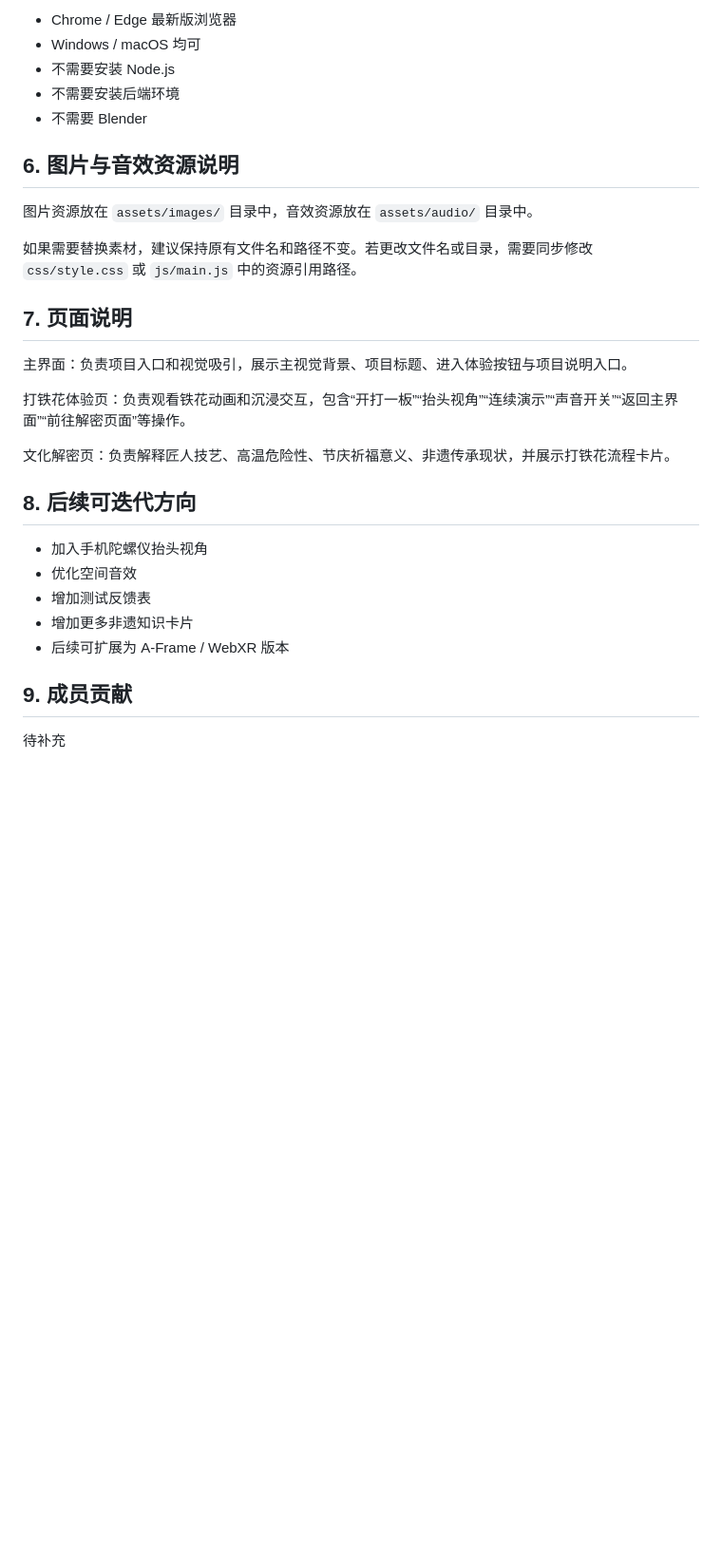
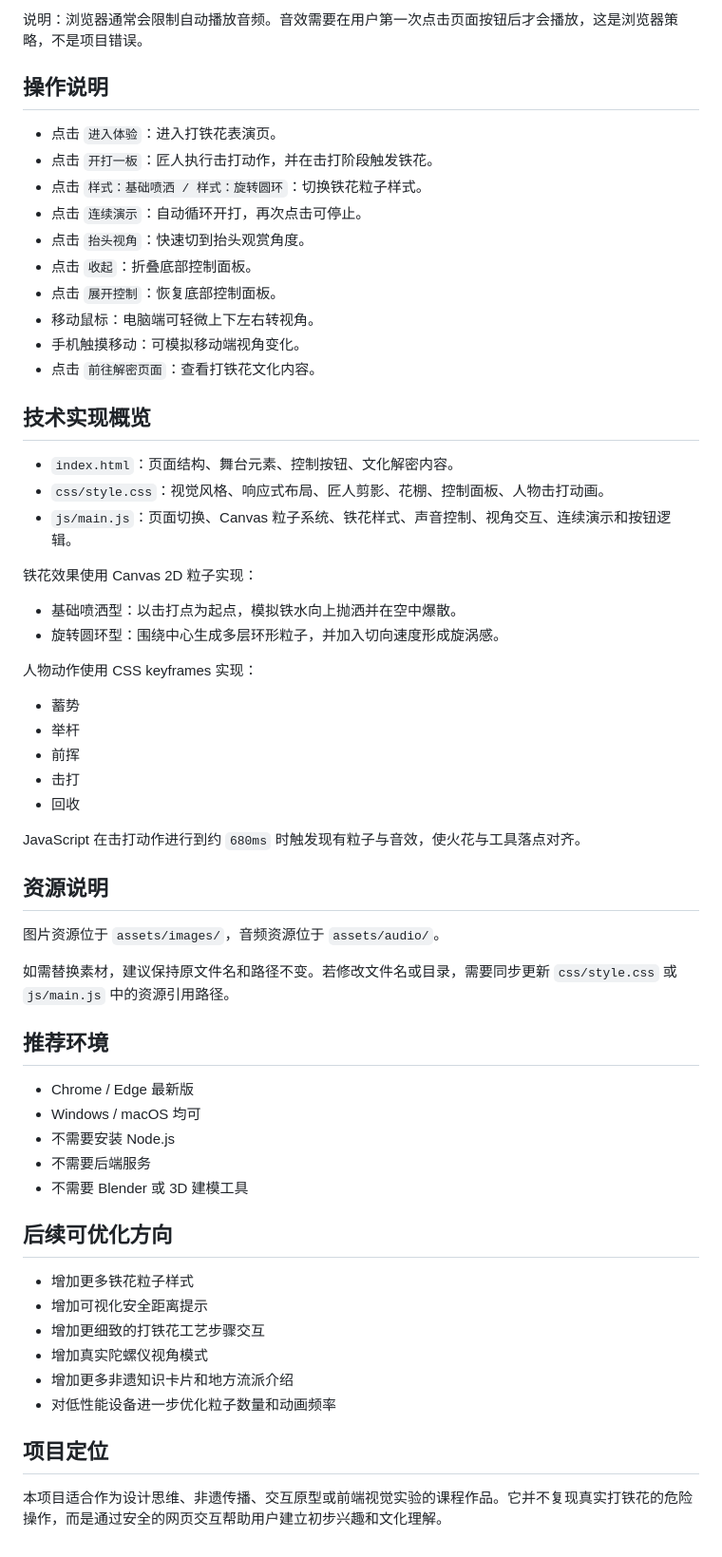
Before and after one commit to zwj443/tiehua-prototype, a Markdown page: README.md, the part around one of its changes. Shown at 95% size. GitHub-like rendering; blank space fills up the shorter version.

```diff
--- a/README.md
+++ b/README.md
@@ -66,32 +80,63 @@
 
-- Chrome / Edge 最新版浏览器
+说明：浏览器通常会限制自动播放音频。音效需要在用户第一次点击页面按钮后才会播放，这是浏览器策略，不是项目错误。
+
+## 操作说明
+
+- 点击 `进入体验`：进入打铁花表演页。
+- 点击 `开打一板`：匠人执行击打动作，并在击打阶段触发铁花。
+- 点击 `样式：基础喷洒 / 样式：旋转圆环`：切换铁花粒子样式。
+- 点击 `连续演示`：自动循环开打，再次点击可停止。
+- 点击 `抬头视角`：快速切到抬头观赏角度。
+- 点击 `收起`：折叠底部控制面板。
+- 点击 `展开控制`：恢复底部控制面板。
+- 移动鼠标：电脑端可轻微上下左右转视角。
+- 手机触摸移动：可模拟移动端视角变化。
+- 点击 `前往解密页面`：查看打铁花文化内容。
+
+## 技术实现概览
+
+- `index.html`：页面结构、舞台元素、控制按钮、文化解密内容。
+- `css/style.css`：视觉风格、响应式布局、匠人剪影、花棚、控制面板、人物击打动画。
+- `js/main.js`：页面切换、Canvas 粒子系统、铁花样式、声音控制、视角交互、连续演示和按钮逻辑。
+
+铁花效果使用 Canvas 2D 粒子实现：
+
+- 基础喷洒型：以击打点为起点，模拟铁水向上抛洒并在空中爆散。
+- 旋转圆环型：围绕中心生成多层环形粒子，并加入切向速度形成旋涡感。
+
+人物动作使用 CSS keyframes 实现：
+
+- 蓄势
+- 举杆
+- 前挥
+- 击打
+- 回收
+
+JavaScript 在击打动作进行到约 `680ms` 时触发现有粒子与音效，使火花与工具落点对齐。
+
+## 资源说明
+
+图片资源位于 `assets/images/`，音频资源位于 `assets/audio/`。
+
+如需替换素材，建议保持原文件名和路径不变。若修改文件名或目录，需要同步更新 `css/style.css` 或 `js/main.js` 中的资源引用路径。
+
+## 推荐环境
+
+- Chrome / Edge 最新版
 - Windows / macOS 均可
 - 不需要安装 Node.js
-- 不需要安装后端环境
-- 不需要 Blender
+- 不需要后端服务
+- 不需要 Blender 或 3D 建模工具
 
-## 6. 图片与音效资源说明
+## 后续可优化方向
 
-图片资源放在 `assets/images/` 目录中，音效资源放在 `assets/audio/` 目录中。
+- 增加更多铁花粒子样式
+- 增加可视化安全距离提示
+- 增加更细致的打铁花工艺步骤交互
+- 增加真实陀螺仪视角模式
+- 增加更多非遗知识卡片和地方流派介绍
+- 对低性能设备进一步优化粒子数量和动画频率
 
-如果需要替换素材，建议保持原有文件名和路径不变。若更改文件名或目录，需要同步修改 `css/style.css` 或 `js/main.js` 中的资源引用路径。
+## 项目定位
 
-## 7. 页面说明
-
-主界面：负责项目入口和视觉吸引，展示主视觉背景、项目标题、进入体验按钮与项目说明入口。
-
-打铁花体验页：负责观看铁花动画和沉浸交互，包含“开打一板”“抬头视角”“连续演示”“声音开关”“返回主界面”“前往解密页面”等操作。
-
-文化解密页：负责解释匠人技艺、高温危险性、节庆祈福意义、非遗传承现状，并展示打铁花流程卡片。
-
-## 8. 后续可迭代方向
-
-- 加入手机陀螺仪抬头视角
-- 优化空间音效
-- 增加测试反馈表
-- 增加更多非遗知识卡片
-- 后续可扩展为 A-Frame / WebXR 版本
-
-## 9. 成员贡献
-
-待补充
+本项目适合作为设计思维、非遗传播、交互原型或前端视觉实验的课程作品。它并不复现真实打铁花的危险操作，而是通过安全的网页交互帮助用户建立初步兴趣和文化理解。
```
Also changed, not shown: other parts of README.md (+61 -47 lines).
